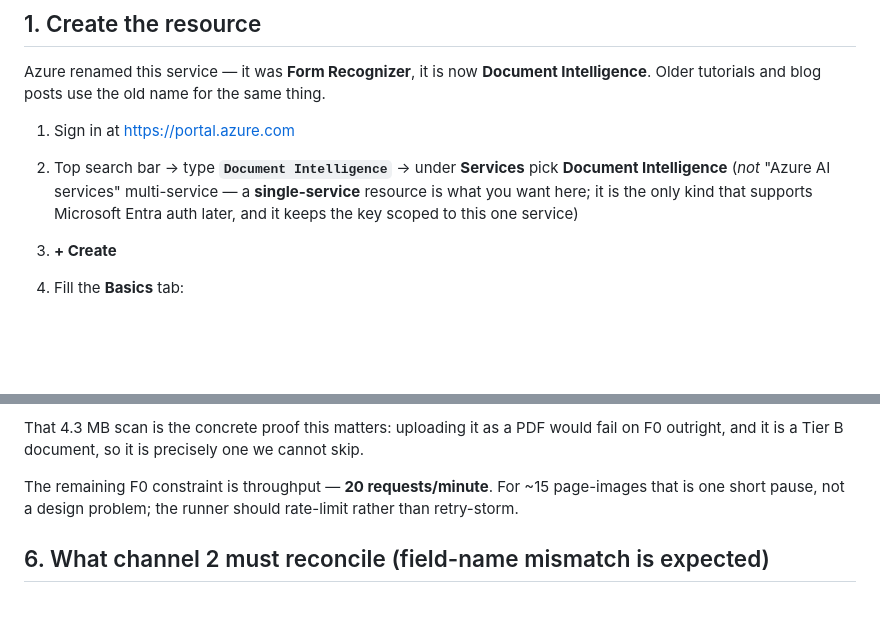
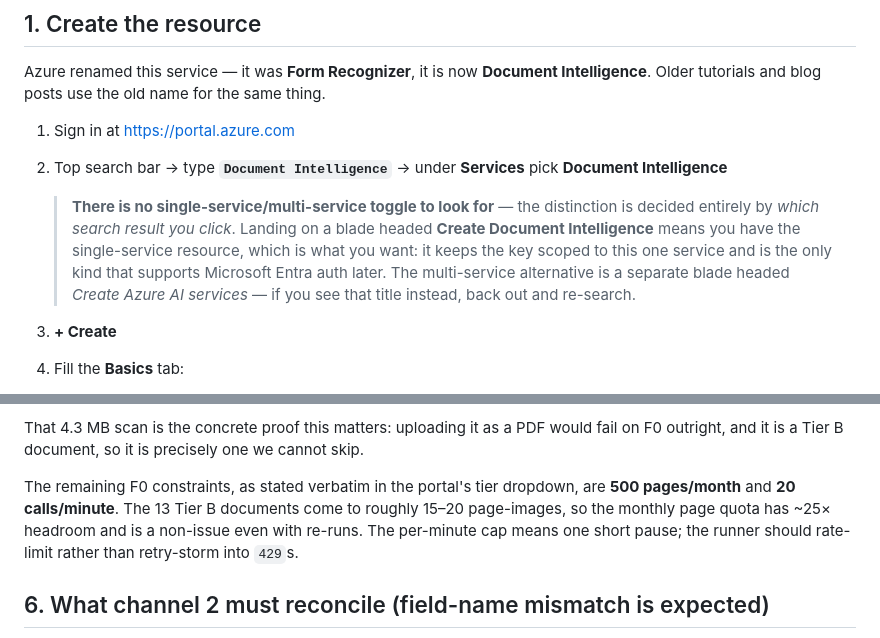
Before and after one commit to ReebalSami/horus, a Markdown page: scripts/azure/README.md, 2 parts joined by grey strips. GitHub-like rendering; blank space fills up the shorter version.

Commit message:
docs(azure): clarify single-service choice and record exact F0 quota
The single-service vs multi-service distinction has no visible toggle; it is decided by which search result you click. Prior wording implied an option to select and caused a false miss.

F0 quota confirmed verbatim from the portal tier dropdown: 500 pages/month, 20 calls/minute. The 13 Tier B documents are 15-20 page-images, so ~25x headroom on pages.

```diff
--- a/scripts/azure/README.md
+++ b/scripts/azure/README.md
@@ -29,9 +29,15 @@ Intelligence**. Older tutorials and blog posts use the old name for the same thi
 
 1. Sign in at <https://portal.azure.com>
 2. Top search bar → type **`Document Intelligence`** → under **Services** pick
-   **Document Intelligence** (*not* "Azure AI services" multi-service — a
-   **single-service** resource is what you want here; it is the only kind that supports
-   Microsoft Entra auth later, and it keeps the key scoped to this one service)
+   **Document Intelligence**
+
+   > **There is no single-service/multi-service toggle to look for** — the distinction is
+   > decided entirely by *which search result you click*. Landing on a blade headed
+   > **Create Document Intelligence** means you have the single-service resource, which is
+   > what you want: it keeps the key scoped to this one service and is the only kind that
+   > supports Microsoft Entra auth later. The multi-service alternative is a separate blade
+   > headed *Create Azure AI services* — if you see that title instead, back out and
+   > re-search.
 3. **+ Create**
 4. Fill the **Basics** tab:
    - **Subscription** — your only one
@@ -113,9 +119,11 @@ sane dimensions. Channel 2 should reuse it rather than uploading PDFs.
 That 4.3 MB scan is the concrete proof this matters: uploading it as a PDF would fail on
 F0 outright, and it is a Tier B document, so it is precisely one we cannot skip.
 
-The remaining F0 constraint is throughput — **20 requests/minute**. For ~15 page-images
-that is one short pause, not a design problem; the runner should rate-limit rather than
-retry-storm.
+The remaining F0 constraints, as stated verbatim in the portal's tier dropdown, are
+**500 pages/month** and **20 calls/minute**. The 13 Tier B documents come to roughly 15–20
+page-images, so the monthly page quota has ~25× headroom and is a non-issue even with
+re-runs. The per-minute cap means one short pause; the runner should rate-limit rather than
+retry-storm into `429`s.
 
 ## 6. What channel 2 must reconcile (field-name mismatch is expected)
 
```
